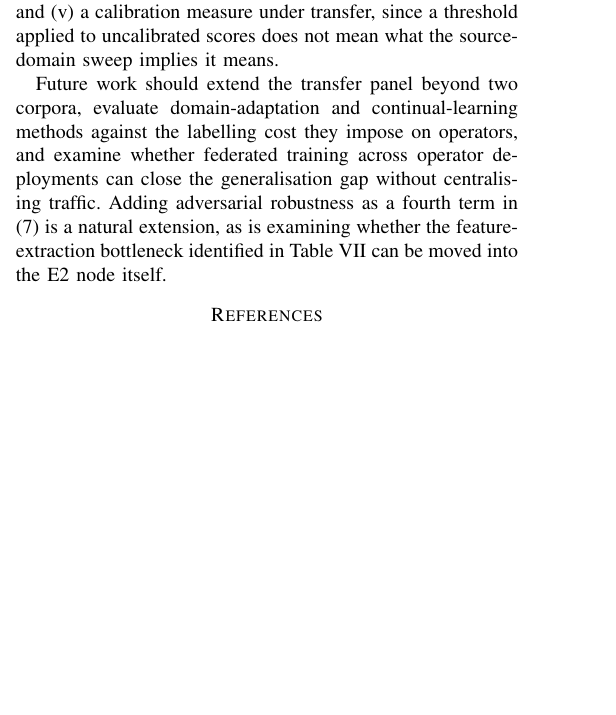
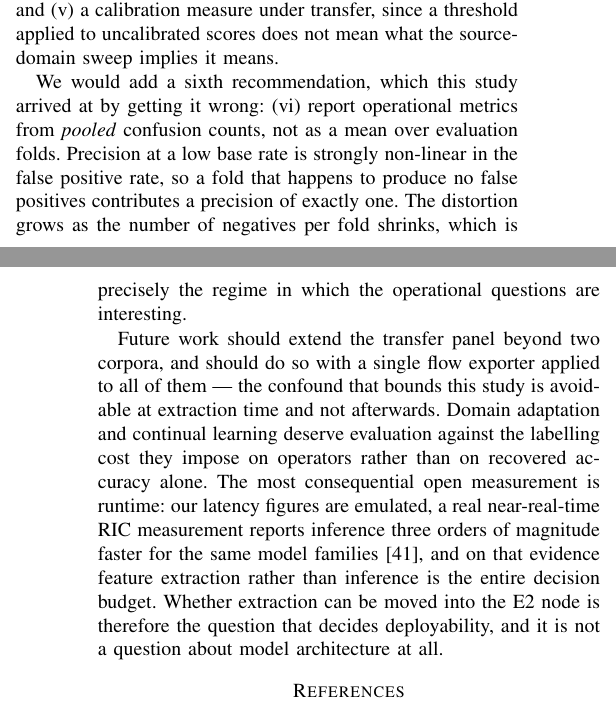
Before and after one commit to adeliusa486/oran-ids-deployability, a LaTeX paper (paper/main.tex): part of one column of page 12 of 14 before the commit and two parts of the columns of pages 12 and 13 of 14 after it, the two joined at a grey line, cut so that both start at the same text, the shorter picture padded with empty space. Compiled offline with pdfLaTeX.

Commit message:
Conclusion: it was still asserting a claim we withdrew two phases ago
It said the feature ablation gives a specific mechanism, the radio telemetry
that most improves in-distribution accuracy being the most deployment-specific.
That is claim C5, withdrawn under a pre-registered failure criterion by D-010.
The sentence survived the withdrawal because nothing in the pipeline connects a
withdrawn claim to the prose that depends on it.

It also said a transferred detector generates hundreds of mostly-false alerts
per hour. The measured figure is tens to hundreds of thousands. And it claimed
we measured a missed control deadline under load, which we never measured at
all -- there is no load sweep in this work.

Rewritten around what was actually measured, leading with the floor rather than
the drop: every architecture degrades, the best clears a coin flip by 0.148, and
the architecture that scored highest on source data falls below that floor.

The second paragraph is new and is the one I would defend hardest. The paper
argues that evaluation practice produces misleading numbers, and the strongest
evidence available is that it happened to us twice -- the sixfold precision
spread that was an averaging artefact, and a caveat carried through three phases
that turned out to apply more strongly to the layer it had been used to protect.
Both are reported in the conclusion rather than an erratum, because a paper
making this argument should be judged first on its own results.

Future work now says what would actually fix things: one exporter applied to
every corpus, because the confound that bounds this study is avoidable at
extraction time and not afterwards; and runtime measurement, because if deployed
inference is microseconds then extraction is the whole budget and deployability
stops being a question about model architecture.

Recommendation (vi) added, arrived at by getting it wrong: report operational
metrics from pooled counts, not as a mean over folds.

14 pages, builds clean.

```diff
--- a/paper/main.tex
+++ b/paper/main.tex
@@ -811,7 +813,9 @@ An intrusion detection xApp that scores above 99\% on a held-out split of its tr
 
 We therefore propose that papers claiming a deployable O-RAN detection capability report, at minimum: (i) performance on at least one corpus not used for training or model selection, collected independently of the training corpus; (ii) the false positive rate measured on benign-only traffic, together with the resulting alert rate per unit time and the operational precision implied by a stated attack base rate; (iii) the 99th-percentile decision latency under a stated offered load, measured on a real RIC rather than in isolation, alongside the container CPU and memory footprint; (iv) the operating threshold actually used, with the recall it sacrifices, rather than an implicit $\tau=0.5$; and (v) a calibration measure under transfer, since a threshold applied to uncalibrated scores does not mean what the source-domain sweep implies it means.
 
-Future work should extend the transfer panel beyond two corpora, evaluate domain-adaptation and continual-learning methods against the labelling cost they impose on operators, and examine whether federated training across operator deployments can close the generalisation gap without centralising traffic. Adding adversarial robustness as a fourth term in \eqref{eq:deploy} is a natural extension, as is examining whether the feature-extraction bottleneck identified in Table~\ref{tab:latency} can be moved into the E2 node itself.
+We would add a sixth recommendation, which this study arrived at by getting it wrong: (vi) report operational metrics from \emph{pooled} confusion counts, not as a mean over evaluation folds. Precision at a low base rate is strongly non-linear in the false positive rate, so a fold that happens to produce no false positives contributes a precision of exactly one. The distortion grows as the number of negatives per fold shrinks, which is precisely the regime in which the operational questions are interesting.
+
+Future work should extend the transfer panel beyond two corpora, and should do so with a single flow exporter applied to all of them --- the confound that bounds this study is avoidable at extraction time and not afterwards. Domain adaptation and continual learning deserve evaluation against the labelling cost they impose on operators rather than on recovered accuracy alone. The most consequential open measurement is runtime: our latency figures are emulated, a real near-real-time RIC measurement reports inference three orders of magnitude faster for the same model families~\cite{obiuwevwi2026realtime}, and on that evidence feature extraction rather than inference is the entire decision budget. Whether extraction can be moved into the E2 node is therefore the question that decides deployability, and it is not a question about model architecture at all.
 
 \bibliographystyle{IEEEtran}
 \bibliography{references}
```
Also changed, not shown: paper/main.tex (4 more changed lines).
